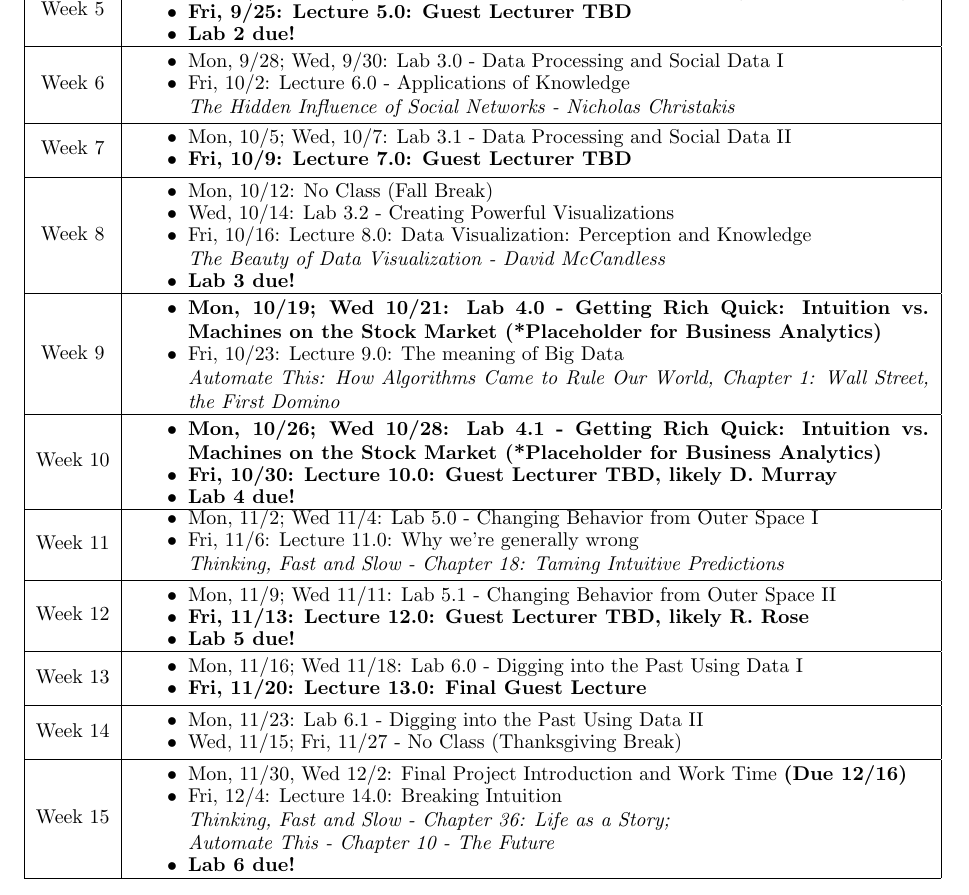
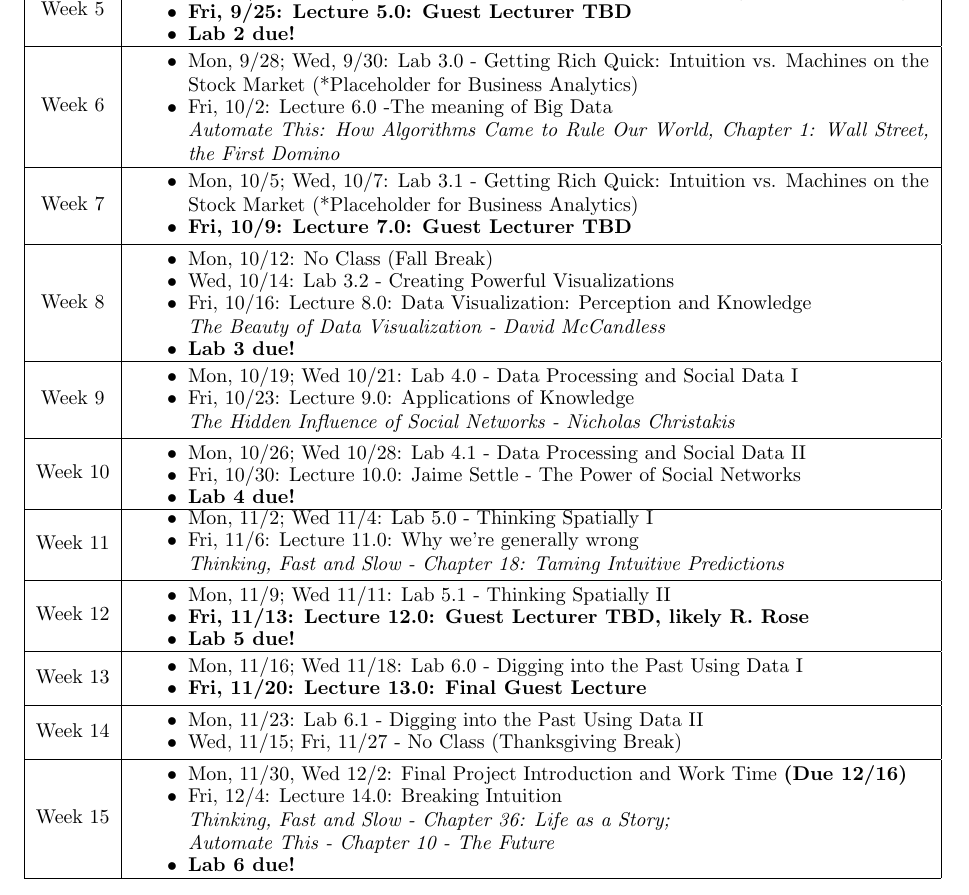
Before and after one commit to DanRunfola/COLL_100, a LaTeX document (syllabus/syllabus.tex): part of page 4 of 4, cut so that both start at the same text. Compiled offline with pdfLaTeX.

Commit message:
Jaime Settle - 10/30 Guest Lecture (Title Placeholder)

```diff
--- a/syllabus/syllabus.tex
+++ b/syllabus/syllabus.tex
@@ -191,8 +191,8 @@ Week 5 & \begin{minipage}{.85\textwidth}
 Week 6 & \begin{minipage}{.85\textwidth}
 \begin{itemize} \itemsep-0.4em
 	\vspace{1mm}
-	\item Mon, 9/28; Wed, 9/30: Lab 3.0 - Data Processing and Social Data I
-	\item Fri, 10/2: Lecture 6.0 - Applications of Knowledge \\ \textit{The Hidden Influence of Social Networks - Nicholas Christakis}
+	\item Mon, 9/28; Wed, 9/30: Lab 3.0 - Getting Rich Quick: Intuition vs. Machines on the Stock Market (*Placeholder for Business Analytics)
+	\item Fri, 10/2: Lecture 6.0 -The meaning of Big Data  \\ \textit{Automate This: How Algorithms Came to Rule Our World, Chapter 1: Wall Street, the First Domino}
 	\vspace{1mm}
 \end{itemize}
 \end{minipage} \\
@@ -200,7 +200,7 @@ Week 6 & \begin{minipage}{.85\textwidth}
 Week 7 & \begin{minipage}{.85\textwidth}
 \begin{itemize} \itemsep-0.4em
 	\vspace{1mm}
-	\item Mon, 10/5; Wed, 10/7: Lab 3.1 - Data Processing and Social Data II
+	\item Mon, 10/5; Wed, 10/7: Lab 3.1 -  Getting Rich Quick: Intuition vs. Machines on the Stock Market (*Placeholder for Business Analytics)
 	\item \textbf{Fri, 10/9: Lecture 7.0: Guest Lecturer TBD}
 	\vspace{1mm}
 \end{itemize}
@@ -220,8 +220,8 @@ Week 8 & \begin{minipage}{.85\textwidth}
 Week 9 & \begin{minipage}{.85\textwidth}
 \begin{itemize} \itemsep-0.4em
 	\vspace{1mm}
-	\item \textbf{Mon, 10/19; Wed 10/21: Lab 4.0 - Getting Rich Quick: Intuition vs. Machines on the Stock Market (*Placeholder for Business Analytics)}
-	\item Fri, 10/23: Lecture 9.0: The meaning of Big Data  \\ \textit{Automate This: How Algorithms Came to Rule Our World, Chapter 1: Wall Street, the First Domino}
+	\item Mon, 10/19; Wed 10/21: Lab 4.0 -  Data Processing and Social Data I
+	\item Fri, 10/23: Lecture 9.0: Applications of Knowledge \\ \textit{The Hidden Influence of Social Networks - Nicholas Christakis}
 	\vspace{1mm}
 \end{itemize}
 \end{minipage} \\
@@ -229,8 +229,8 @@ Week 9 & \begin{minipage}{.85\textwidth}
 Week 10 & \begin{minipage}{.85\textwidth}
 \begin{itemize} \itemsep-0.4em
 	\vspace{1mm}
-		\item \textbf{Mon, 10/26; Wed 10/28: Lab 4.1 - Getting Rich Quick: Intuition vs. Machines on the Stock Market (*Placeholder for Business Analytics)}
-	\item \textbf{Fri, 10/30: Lecture 10.0: Guest Lecturer TBD, likely D. Murray}
+		\item Mon, 10/26; Wed 10/28: Lab 4.1 - Data Processing and Social Data II
+	\item Fri, 10/30: Lecture 10.0: Jaime Settle - The Power of Social Networks
 	\item \textbf{Lab 4 due!}
 	\vspace{1mm}
 \end{itemize}
@@ -238,7 +238,7 @@ Week 10 & \begin{minipage}{.85\textwidth}
 \hline
 Week 11 & \begin{minipage}{.85\textwidth}
 \begin{itemize} \itemsep-0.4em
-	\item Mon, 11/2; Wed 11/4: Lab 5.0 - Changing Behavior from Outer Space I
+	\item Mon, 11/2; Wed 11/4: Lab 5.0 - Thinking Spatially I
 	\item Fri, 11/6: Lecture 11.0: Why we're generally wrong  \\ \textit{Thinking, Fast and Slow - Chapter 18: Taming Intuitive Predictions}
 	\vspace{1mm}
 \end{itemize}
@@ -247,7 +247,7 @@ Week 11 & \begin{minipage}{.85\textwidth}
 Week 12 & \begin{minipage}{.85\textwidth}
 \begin{itemize} \itemsep-0.4em
 	\vspace{1mm}
-	\item Mon, 11/9; Wed 11/11: Lab 5.1 - Changing Behavior from Outer Space II
+	\item Mon, 11/9; Wed 11/11: Lab 5.1 - Thinking Spatially II
 	\item \textbf{Fri, 11/13: Lecture 12.0: Guest Lecturer TBD, likely R. Rose}
 	\item \textbf{Lab 5 due!}
 	\vspace{1mm}
```
Also changed, not shown: syllabus/syllabus.pdf, 3 other files.
